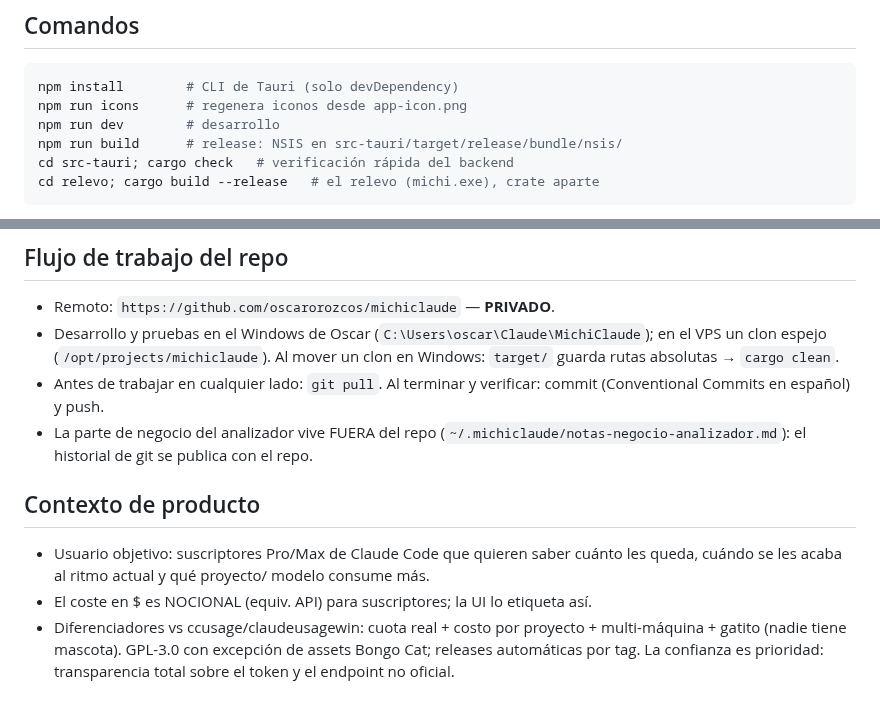
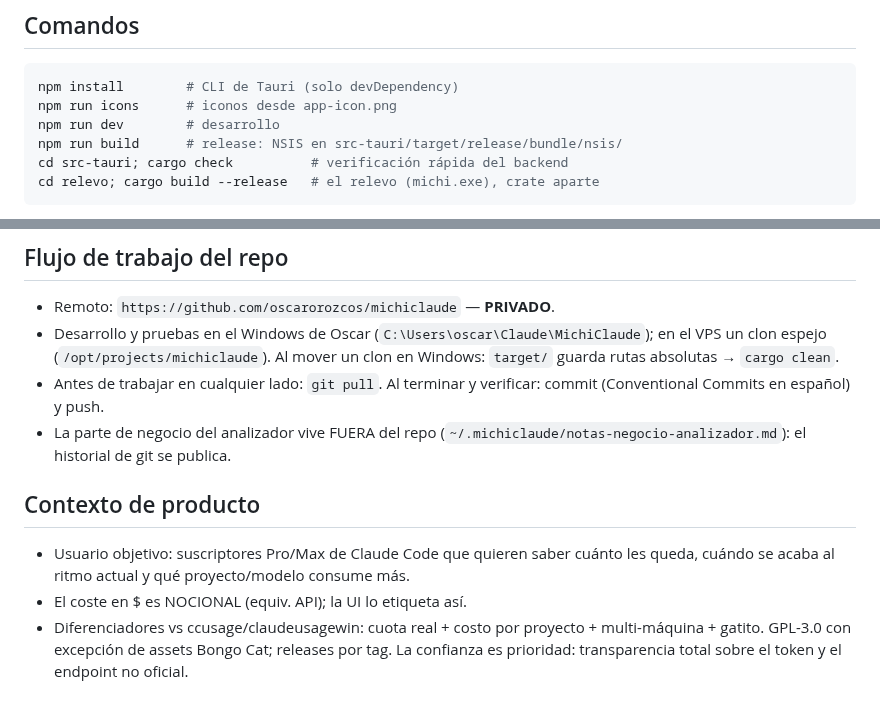
Before and after one commit to oscarorozcos/michiclaude, a Markdown page: CLAUDE.md, 2 parts joined by grey strips. Drawn GitHub-style.

Commit message:
docs: CLAUDE.md de vuelta bajo el tope de 40k

````diff
--- a/CLAUDE.md
+++ b/CLAUDE.md
@@ -606,10 +606,10 @@ historial: `cleanupPeriodDays: 365` en VPS y Windows (2026-07-29).
 
 ```powershell
 npm install        # CLI de Tauri (solo devDependency)
-npm run icons      # regenera iconos desde app-icon.png
+npm run icons      # iconos desde app-icon.png
 npm run dev        # desarrollo
 npm run build      # release: NSIS en src-tauri/target/release/bundle/nsis/
-cd src-tauri; cargo check   # verificación rápida del backend
+cd src-tauri; cargo check          # verificación rápida del backend
 cd relevo; cargo build --release   # el relevo (michi.exe), crate aparte
 ```
 
@@ -637,17 +637,15 @@ control sin `t()`.
   verificar: commit (Conventional Commits en español) y push.
 - La parte de negocio del analizador vive FUERA del repo
   (`~/.michiclaude/notas-negocio-analizador.md`): el historial de git se
-  publica con el repo.
+  publica.
 
 ## Contexto de producto
 
 - Usuario objetivo: suscriptores Pro/Max de Claude Code que quieren saber
-  cuánto les queda, cuándo se les acaba al ritmo actual y qué proyecto/
-  modelo consume más.
-- El coste en $ es NOCIONAL (equiv. API) para suscriptores; la UI lo
-  etiqueta así.
+  cuánto les queda, cuándo se acaba al ritmo actual y qué proyecto/modelo
+  consume más.
+- El coste en $ es NOCIONAL (equiv. API); la UI lo etiqueta así.
 - Diferenciadores vs ccusage/claudeusagewin: cuota real + costo por
-  proyecto + multi-máquina + gatito (nadie tiene mascota). GPL-3.0 con
-  excepción de assets Bongo Cat; releases automáticas por tag. La
-  confianza es prioridad: transparencia total sobre el token y el
-  endpoint no oficial.
+  proyecto + multi-máquina + gatito. GPL-3.0 con excepción de assets
+  Bongo Cat; releases por tag. La confianza es prioridad: transparencia
+  total sobre el token y el endpoint no oficial.
````
